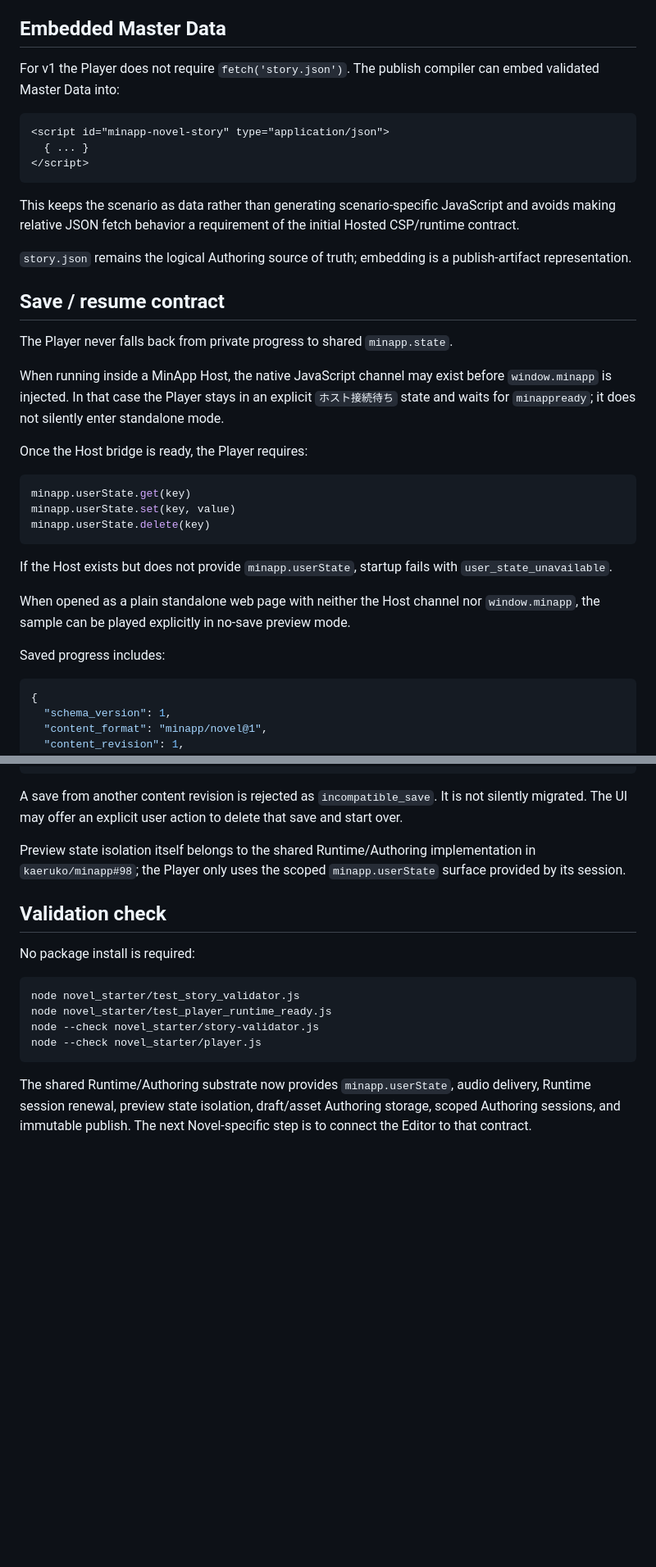
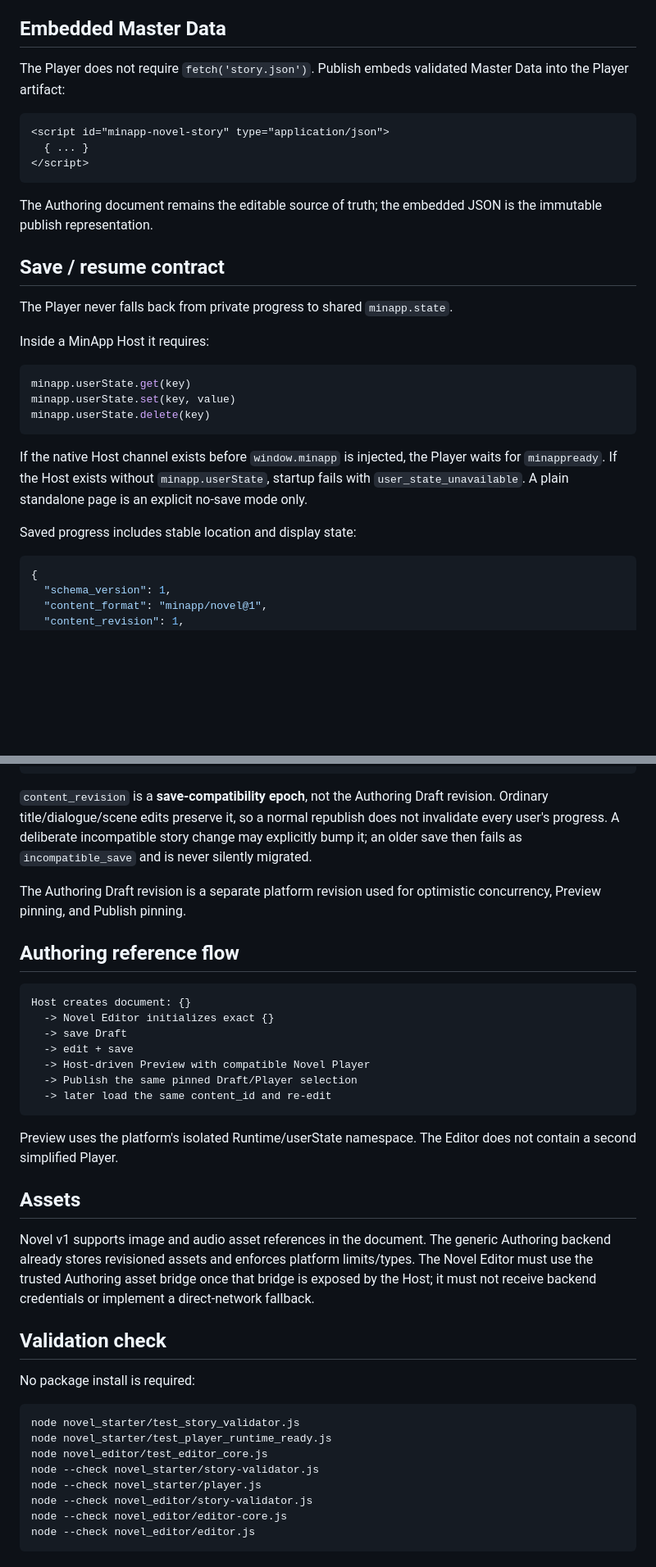
Before and after one commit to kaeruko/minapp_apps, a Markdown page: novel_starter/README.md, 2 parts joined by grey strips. Shown at 82% size. GitHub-like rendering; blank space fills up the shorter version.

````diff
--- a/novel_starter/README.md
+++ b/novel_starter/README.md
@@ -59,7 +75,7 @@ The Player does not skip unknown events or substitute another asset/path/type.
 
 ## Embedded Master Data
 
-For v1 the Player does not require `fetch('story.json')`. The publish compiler can embed validated Master Data into:
+The Player does not require `fetch('story.json')`. Publish embeds validated Master Data into the Player artifact:
 
 ```html
 <script id="minapp-novel-story" type="application/json">
@@ -67,17 +83,13 @@ For v1 the Player does not require `fetch('story.json')`. The publish compiler c
 </script>
 ```
 
-This keeps the scenario as data rather than generating scenario-specific JavaScript and avoids making relative JSON fetch behavior a requirement of the initial Hosted CSP/runtime contract.
-
-`story.json` remains the logical Authoring source of truth; embedding is a publish-artifact representation.
+The Authoring document remains the editable source of truth; the embedded JSON is the immutable publish representation.
 
 ## Save / resume contract
 
 The Player never falls back from private progress to shared `minapp.state`.
 
-When running inside a MinApp Host, the native JavaScript channel may exist before `window.minapp` is injected. In that case the Player stays in an explicit `ホスト接続待ち` state and waits for `minappready`; it does not silently enter standalone mode.
-
-Once the Host bridge is ready, the Player requires:
+Inside a MinApp Host it requires:
 
 ```js
 minapp.userState.get(key)
@@ -85,11 +97,9 @@ minapp.userState.set(key, value)
 minapp.userState.delete(key)
 ```
 
-If the Host exists but does not provide `minapp.userState`, startup fails with `user_state_unavailable`.
+If the native Host channel exists before `window.minapp` is injected, the Player waits for `minappready`. If the Host exists without `minapp.userState`, startup fails with `user_state_unavailable`. A plain standalone page is an explicit no-save mode only.
 
-When opened as a plain standalone web page with neither the Host channel nor `window.minapp`, the sample can be played explicitly in no-save preview mode.
-
-Saved progress includes:
+Saved progress includes stable location and display state:
 
 ```json
 {
@@ -113,9 +123,27 @@ Saved progress includes:
 }
 ```
 
-A save from another content revision is rejected as `incompatible_save`. It is not silently migrated. The UI may offer an explicit user action to delete that save and start over.
+`content_revision` is a **save-compatibility epoch**, not the Authoring Draft revision. Ordinary title/dialogue/scene edits preserve it, so a normal republish does not invalidate every user's progress. A deliberate incompatible story change may explicitly bump it; an older save then fails as `incompatible_save` and is never silently migrated.
 
-Preview state isolation itself belongs to the shared Runtime/Authoring implementation in `kaeruko/minapp#98`; the Player only uses the scoped `minapp.userState` surface provided by its session.
+The Authoring Draft revision is a separate platform revision used for optimistic concurrency, Preview pinning, and Publish pinning.
+
+## Authoring reference flow
+
+```text
+Host creates document: {}
+  -> Novel Editor initializes exact {}
+  -> save Draft
+  -> edit + save
+  -> Host-driven Preview with compatible Novel Player
+  -> Publish the same pinned Draft/Player selection
+  -> later load the same content_id and re-edit
+```
+
+Preview uses the platform's isolated Runtime/userState namespace. The Editor does not contain a second simplified Player.
+
+## Assets
+
+Novel v1 supports image and audio asset references in the document. The generic Authoring backend already stores revisioned assets and enforces platform limits/types. The Novel Editor must use the trusted Authoring asset bridge once that bridge is exposed by the Host; it must not receive backend credentials or implement a direct-network fallback.
 
 ## Validation check
 
@@ -124,8 +152,10 @@ No package install is required:
 ```bash
 node novel_starter/test_story_validator.js
 node novel_starter/test_player_runtime_ready.js
+node novel_editor/test_editor_core.js
 node --check novel_starter/story-validator.js
 node --check novel_starter/player.js
+node --check novel_editor/story-validator.js
+node --check novel_editor/editor-core.js
+node --check novel_editor/editor.js
 ```
-
-The shared Runtime/Authoring substrate now provides `minapp.userState`, audio delivery, Runtime session renewal, preview state isolation, draft/asset Authoring storage, scoped Authoring sessions, and immutable publish. The next Novel-specific step is to connect the Editor to that contract.
````
Also changed, not shown: other parts of novel_starter/README.md (+33 -17 lines).
